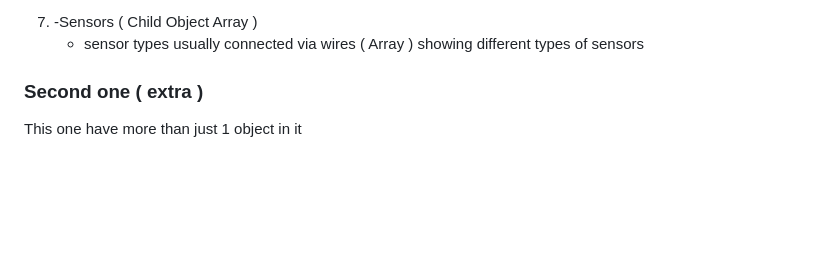
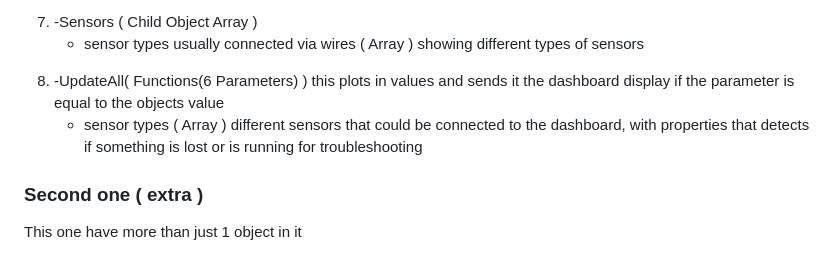
Before and after one commit to NoroffFEU/programming-foundations-ca-hajenn, a Markdown page: README.md, the part around one of its changes. Drawn GitHub-style; blank space fills up the shorter version.

```diff
--- a/README.md
+++ b/README.md
@@ -57,6 +55,13 @@
     <ul>
         <li> sensor types usually connected via wires  ( Array ) showing different types of sensors  </li>
     </ul>
+            <li> -UpdateAll( Functions(6 Parameters) ) this plots in values and sends it the dashboard display if the parameter is equal
+             to the objects value
+            </li>
+    <ul>
+        <li> sensor types ( Array ) different sensors that could be connected to the dashboard, with properties that detects if something is lost or
+        is running for troubleshooting  </li>
+    </ul>
 </ol>
 
 <h3> Second one ( extra ) </h3>
```
Also changed, not shown: other parts of README.md (+0 -2 lines).
